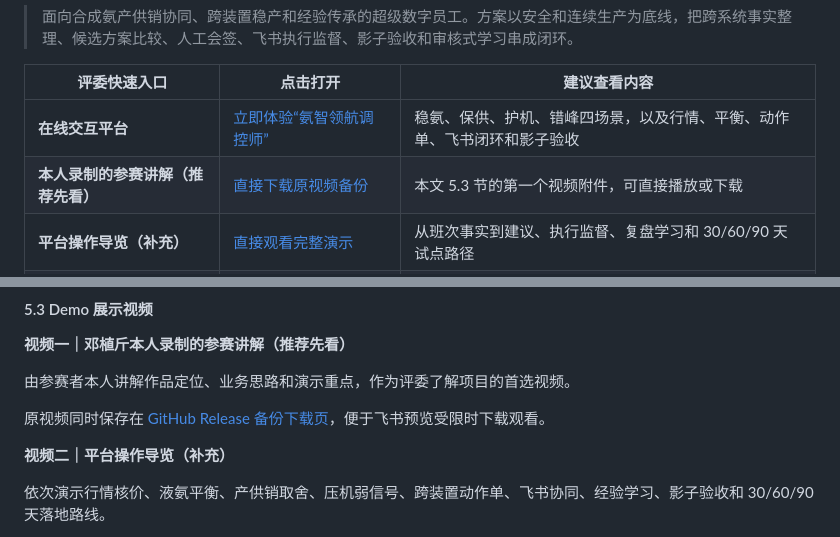
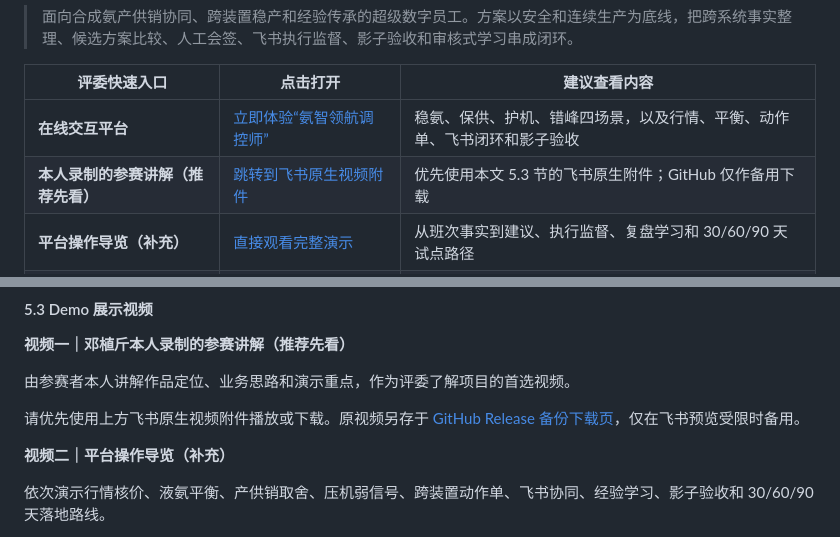
Before and after one commit to zhijinDeng/synthesis-ammonia, a Markdown page: 提交材料/10_飞书在线参赛方案正文.md, 2 parts joined by grey strips. GitHub-like rendering.

Commit message:
docs: route demo video through Feishu attachment

```diff
--- a/提交材料/10_飞书在线参赛方案正文.md
+++ b/提交材料/10_飞书在线参赛方案正文.md
@@ -5,7 +5,7 @@
 | 评委快速入口 | 点击打开 | 建议查看内容 |
 | --- | --- | --- |
 | **在线交互平台** | [立即体验“氨智领航调控师”](https://zhijindeng.github.io/synthesis-ammonia/) | 稳氨、保供、护机、错峰四场景，以及行情、平衡、动作单、飞书闭环和影子验收 |
-| **本人录制的参赛讲解（推荐先看）** | [直接下载原视频备份](https://github.com/zhijinDeng/synthesis-ammonia/releases/download/final-participant-demo/participant-demo-deng-zhijin.mp4) | 本文 5.3 节的第一个视频附件，可直接播放或下载 |
+| **本人录制的参赛讲解（推荐先看）** | [跳转到飞书原生视频附件](https://larkcommunity.feishu.cn/docx/B88ydvoe2olqHJxlISQc6ZHPnZ6#doxcnDRFiiesHREssrEyHFdDmfc) | 优先使用本文 5.3 节的飞书原生附件；GitHub 仅作备用下载 |
 | **平台操作导览（补充）** | [直接观看完整演示](https://zhijindeng.github.io/synthesis-ammonia/media/yuntu-ammonia-final-demo.webm) | 从班次事实到建议、执行监督、复盘学习和 30/60/90 天试点路径 |
 | **GitHub 项目仓库** | [查看源码、样例数据与接口契约](https://github.com/zhijinDeng/synthesis-ammonia) | 网页源代码、可复算样例、字段矩阵、证据包和公开提交材料 |
 
@@ -463,7 +463,7 @@ AI 的输入、输出和弃权条件均可核对：输入是带时间戳、单
 
 <source path="@./参赛讲解视频.mp4"/>
 
-原视频同时保存在 [GitHub Release 备份下载页](https://github.com/zhijinDeng/synthesis-ammonia/releases/tag/final-participant-demo)，便于飞书预览受限时下载观看。
+请优先使用上方飞书原生视频附件播放或下载。原视频另存于 [GitHub Release 备份下载页](https://github.com/zhijinDeng/synthesis-ammonia/releases/tag/final-participant-demo)，仅在飞书预览受限时备用。
 
 **视频二｜平台操作导览（补充）**
 
```
